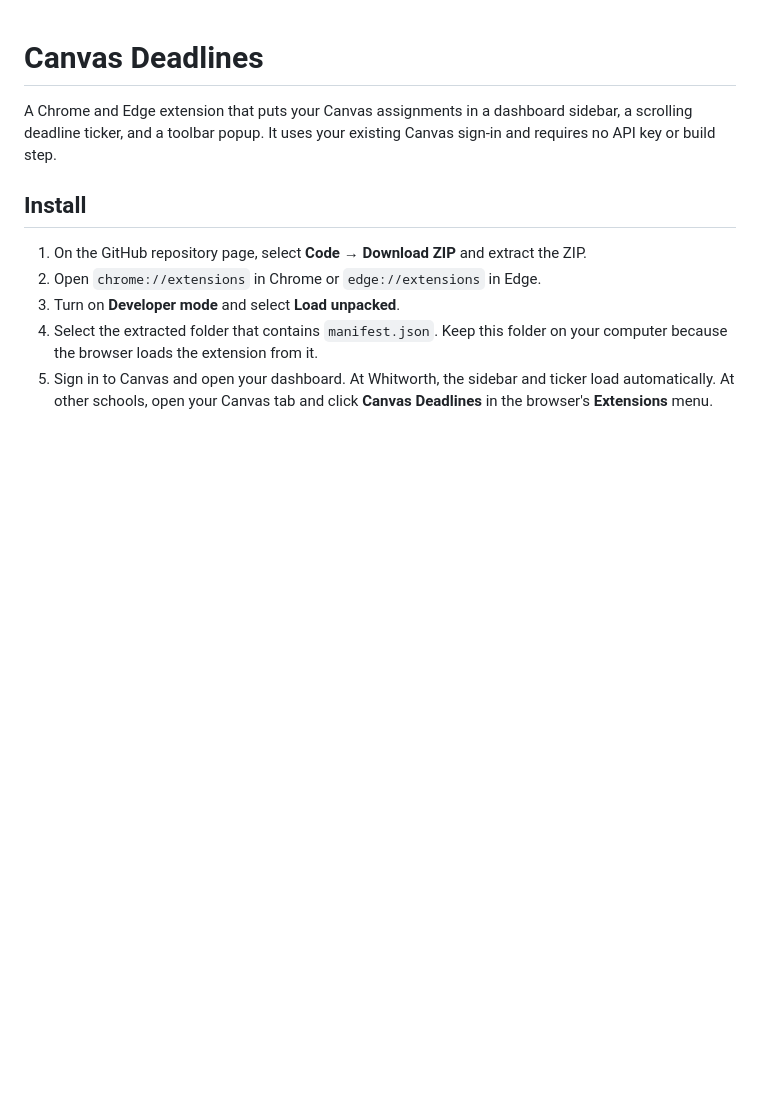
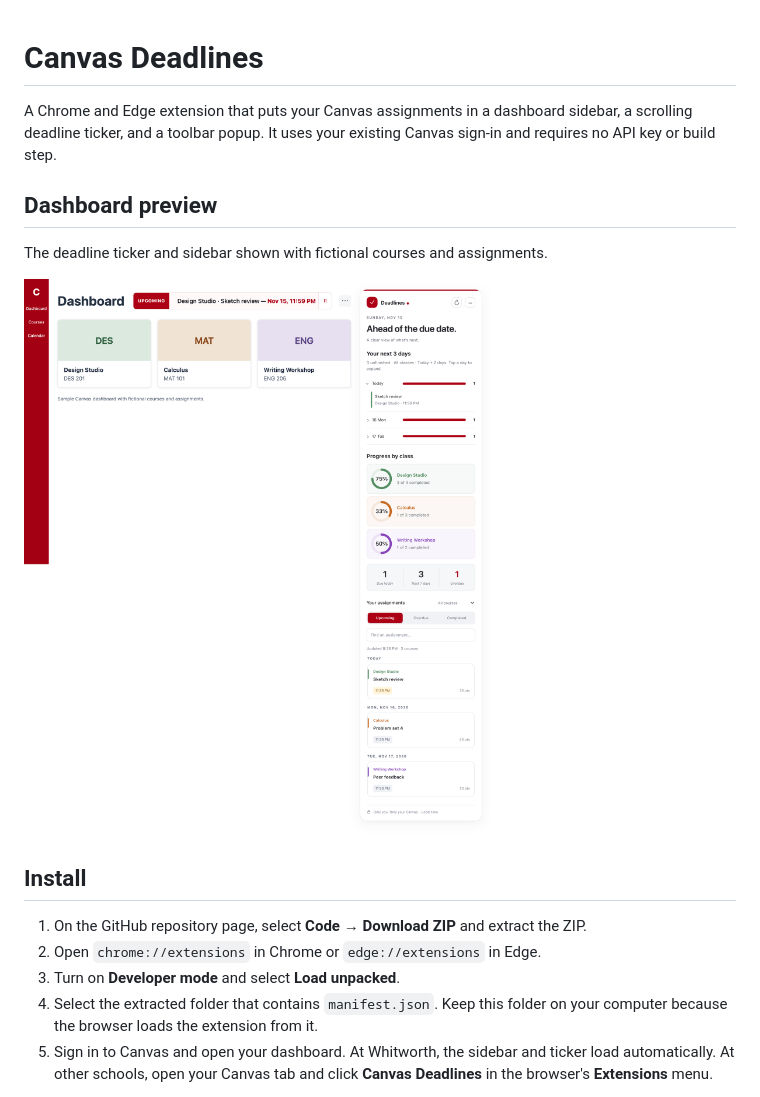
Before and after one commit to bhasan26/canvas-deadlines, a Markdown page: README.md, the part around the change. Drawn GitHub-style; pictures changed too: dashboard-preview.png (added); blank space fills up the shorter version.

Commit message:
Add dashboard screenshot with sample assignments

```diff
--- a/README.md
+++ b/README.md
@@ -1,6 +1,13 @@
 # Canvas Deadlines
 
 A Chrome and Edge extension that puts your Canvas assignments in a dashboard sidebar, a scrolling deadline ticker, and a toolbar popup. It uses your existing Canvas sign-in and requires no API key or build step.
+
+
+## Dashboard preview
+
+The deadline ticker and sidebar shown with fictional courses and assignments.
+
+![Canvas Deadlines dashboard showing the scrolling deadline ticker, three-day workload, course progress rings, and upcoming assignments](dashboard-preview.png)
 
 ## Install
 
```
